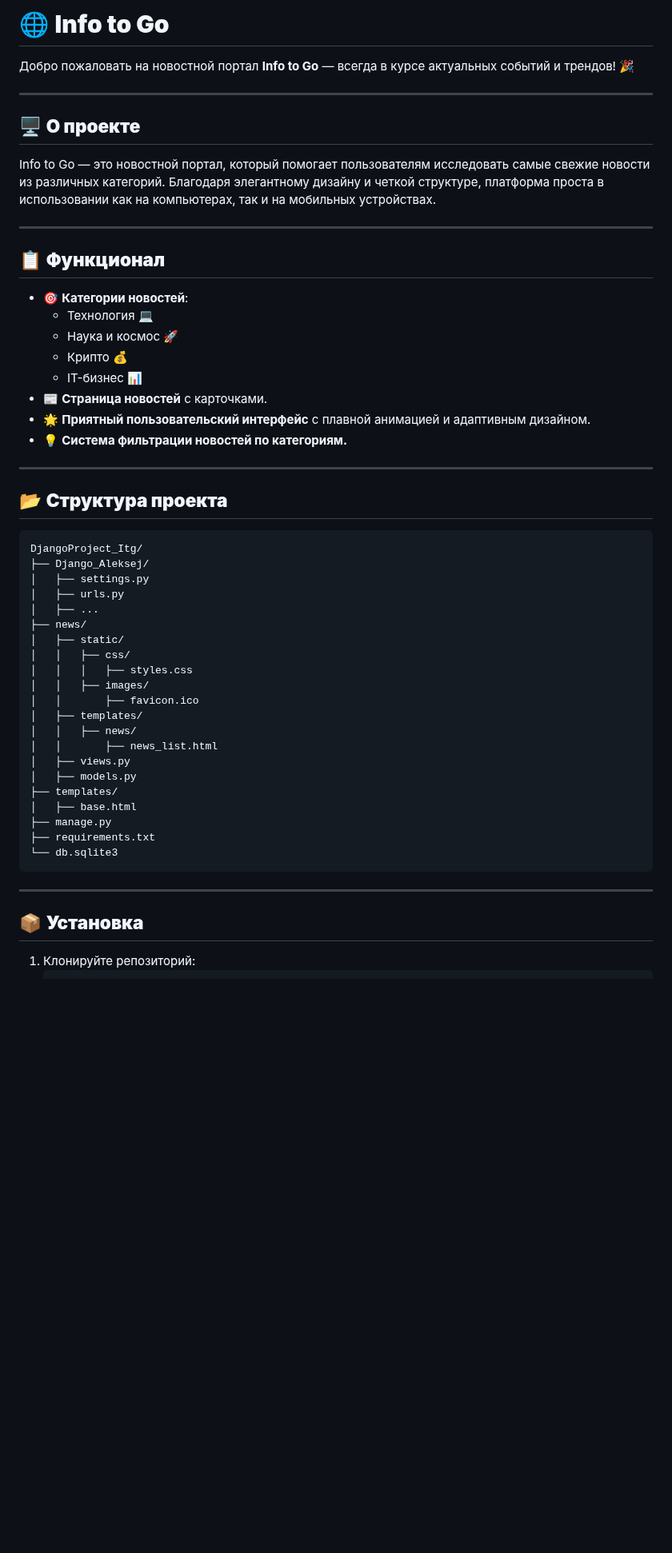
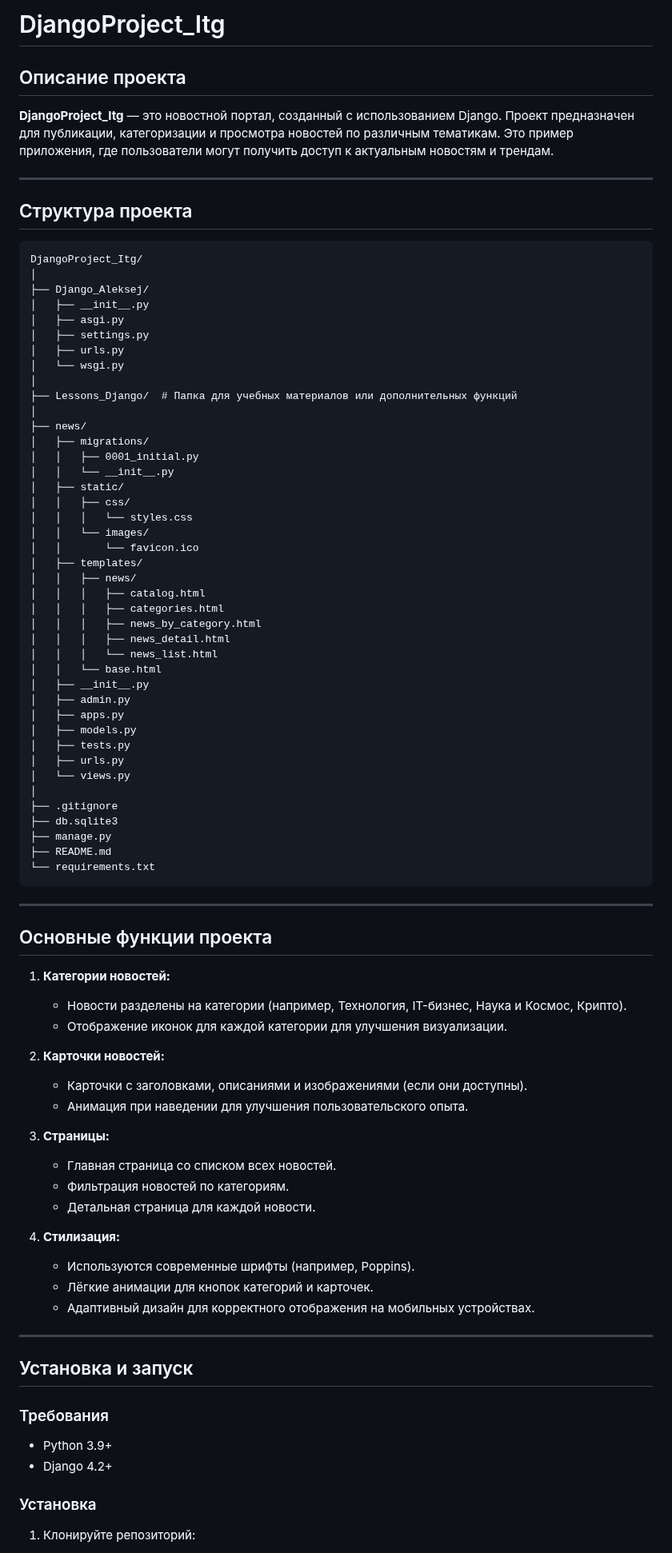
Before and after one commit to AleksejsGir/DjangoProject_Itg, a Markdown page: README.md, the part around one of its changes. Shown at 80% size. GitHub-like rendering; blank space fills up the shorter version.

````diff
--- a/README.md
+++ b/README.md
@@ -1,52 +1,88 @@
-# 🌐 **Info to Go**
-Добро пожаловать на новостной портал **Info to Go** — всегда в курсе актуальных событий и трендов! 🎉
+# DjangoProject_Itg
+
+## Описание проекта
+
+**DjangoProject_Itg** — это новостной портал, созданный с использованием Django. Проект предназначен для публикации, категоризации и просмотра новостей по различным тематикам. Это пример приложения, где пользователи могут получить доступ к актуальным новостям и трендам.
 
 ---
 
-## 🖥️ **О проекте**
-Info to Go — это новостной портал, который помогает пользователям исследовать самые свежие новости из различных категорий. Благодаря элегантному дизайну и четкой структуре, платформа проста в использовании как на компьютерах, так и на мобильных устройствах.
+## Структура проекта
 
----
-
-## 📋 **Функционал**
-- 🎯 **Категории новостей**:
-  - Технология 💻
-  - Наука и космос 🚀
-  - Крипто 💰
-  - IT-бизнес 📊
-- 📰 **Страница новостей** с карточками.
-- 🌟 **Приятный пользовательский интерфейс** с плавной анимацией и адаптивным дизайном.
-- 💡 **Система фильтрации новостей по категориям.**
-
----
-
-## 📂 **Структура проекта**
-```plaintext
+```
 DjangoProject_Itg/
+│
 ├── Django_Aleksej/
+│   ├── __init__.py
+│   ├── asgi.py
 │   ├── settings.py
 │   ├── urls.py
-│   ├── ...
+│   └── wsgi.py
+│
+├── Lessons_Django/  # Папка для учебных материалов или дополнительных функций
+│
 ├── news/
+│   ├── migrations/
+│   │   ├── 0001_initial.py
+│   │   └── __init__.py
 │   ├── static/
 │   │   ├── css/
-│   │   │   ├── styles.css
-│   │   ├── images/
-│   │       ├── favicon.ico
+│   │   │   └── styles.css
+│   │   └── images/
+│   │       └── favicon.ico
 │   ├── templates/
 │   │   ├── news/
-│   │       ├── news_list.html
-│   ├── views.py
+│   │   │   ├── catalog.html
+│   │   │   ├── categories.html
+│   │   │   ├── news_by_category.html
+│   │   │   ├── news_detail.html
+│   │   │   └── news_list.html
+│   │   └── base.html
+│   ├── __init__.py
+│   ├── admin.py
+│   ├── apps.py
 │   ├── models.py
-├── templates/
-│   ├── base.html
+│   ├── tests.py
+│   ├── urls.py
+│   └── views.py
+│
+├── .gitignore
+├── db.sqlite3
 ├── manage.py
-├── requirements.txt
-└── db.sqlite3
+├── README.md
+└── requirements.txt
 ```
 
 ---
 
-## 📦 **Установка**
+## Основные функции проекта
+
+1. **Категории новостей:**
+   - Новости разделены на категории (например, Технология, IT-бизнес, Наука и Космос, Крипто).
+   - Отображение иконок для каждой категории для улучшения визуализации.
+
+2. **Карточки новостей:**
+   - Карточки с заголовками, описаниями и изображениями (если они доступны).
+   - Анимация при наведении для улучшения пользовательского опыта.
+
+3. **Страницы:**
+   - Главная страница со списком всех новостей.
+   - Фильтрация новостей по категориям.
+   - Детальная страница для каждой новости.
+
+4. **Стилизация:**
+   - Используются современные шрифты (например, Poppins).
+   - Лёгкие анимации для кнопок категорий и карточек.
+   - Адаптивный дизайн для корректного отображения на мобильных устройствах.
+
+---
+
+## Установка и запуск
+
+### Требования
+- Python 3.9+
+- Django 4.2+
+
+### Установка
+
 1. Клонируйте репозиторий:
    ```bash
````
Also changed, not shown: other parts of README.md (+39 -24 lines).
